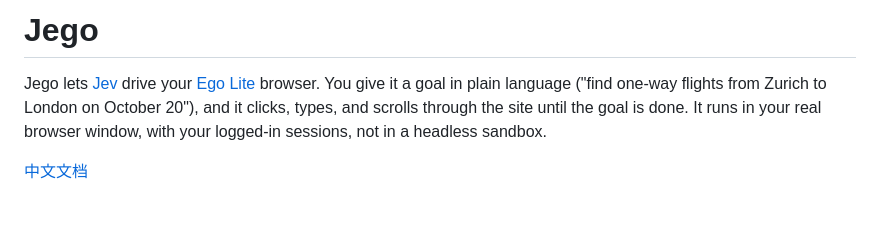
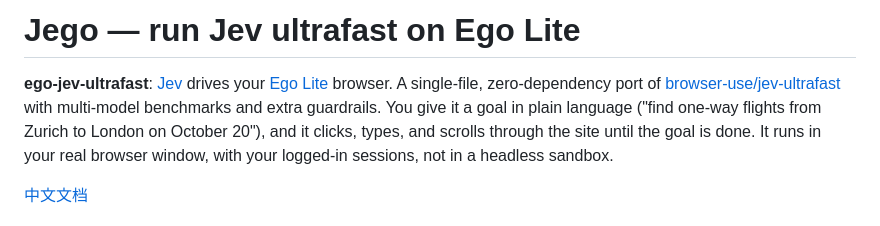
Before and after one commit to cskwork/ego-jev-ultrafast, a Markdown page: README.md, the part around the change. GitHub-like rendering.

Commit message:
README: add search keywords to title and intro (repo renamed to ego-jev-ultrafast)

```diff
--- a/README.md
+++ b/README.md
@@ -1,7 +1,10 @@
-# Jego
+# Jego — run Jev ultrafast on Ego Lite
 
-Jego lets [Jev](https://docs.typesafe.ai/introduction) drive your
-[Ego Lite](https://github.com/citrolabs/ego-lite) browser. You give it a goal in
+**ego-jev-ultrafast**: [Jev](https://docs.typesafe.ai/introduction) drives your
+[Ego Lite](https://github.com/citrolabs/ego-lite) browser. A single-file,
+zero-dependency port of
+[browser-use/jev-ultrafast](https://github.com/browser-use/jev-ultrafast) with
+multi-model benchmarks and extra guardrails. You give it a goal in
 plain language ("find one-way flights from Zurich to London on October 20"), and
 it clicks, types, and scrolls through the site until the goal is done. It runs
 in your real browser window, with your logged-in sessions, not in a headless
```
